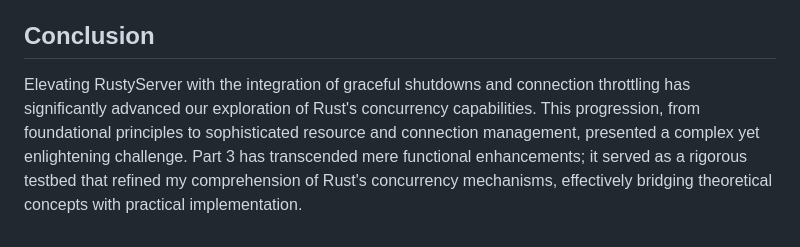
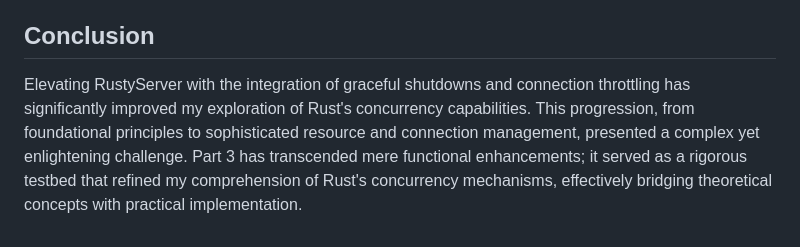
Before and after one commit to AvanAvi/Rust_Server_Project, a Markdown page: README.md, the part around the change. GitHub-like rendering.

```diff
--- a/README.md
+++ b/README.md
@@ -77,4 +77,4 @@ To safeguard against server overload, RustyServer introduces **Connection Thrott
 
 ## Conclusion
 
-Elevating RustyServer with the integration of graceful shutdowns and connection throttling has significantly advanced our exploration of Rust's concurrency capabilities. This progression, from foundational principles to sophisticated resource and connection management, presented a complex yet enlightening challenge. Part 3 has transcended mere functional enhancements; it served as a rigorous testbed that refined my comprehension of Rust's concurrency mechanisms, effectively bridging theoretical concepts with practical implementation.
+Elevating RustyServer with the integration of graceful shutdowns and connection throttling has significantly  improved my exploration of Rust's concurrency capabilities. This progression, from foundational principles to sophisticated resource and connection management, presented a complex yet enlightening challenge. Part 3 has transcended mere functional enhancements; it served as a rigorous testbed that refined my comprehension of Rust's concurrency mechanisms, effectively bridging theoretical concepts with practical implementation.
```
